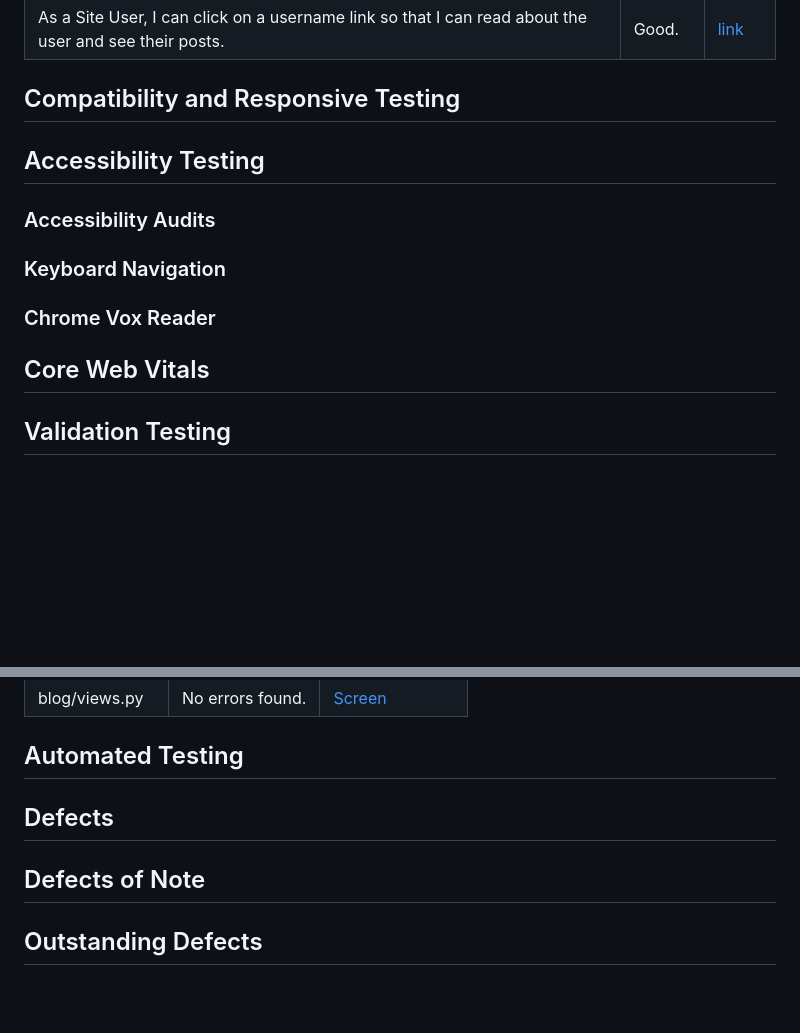
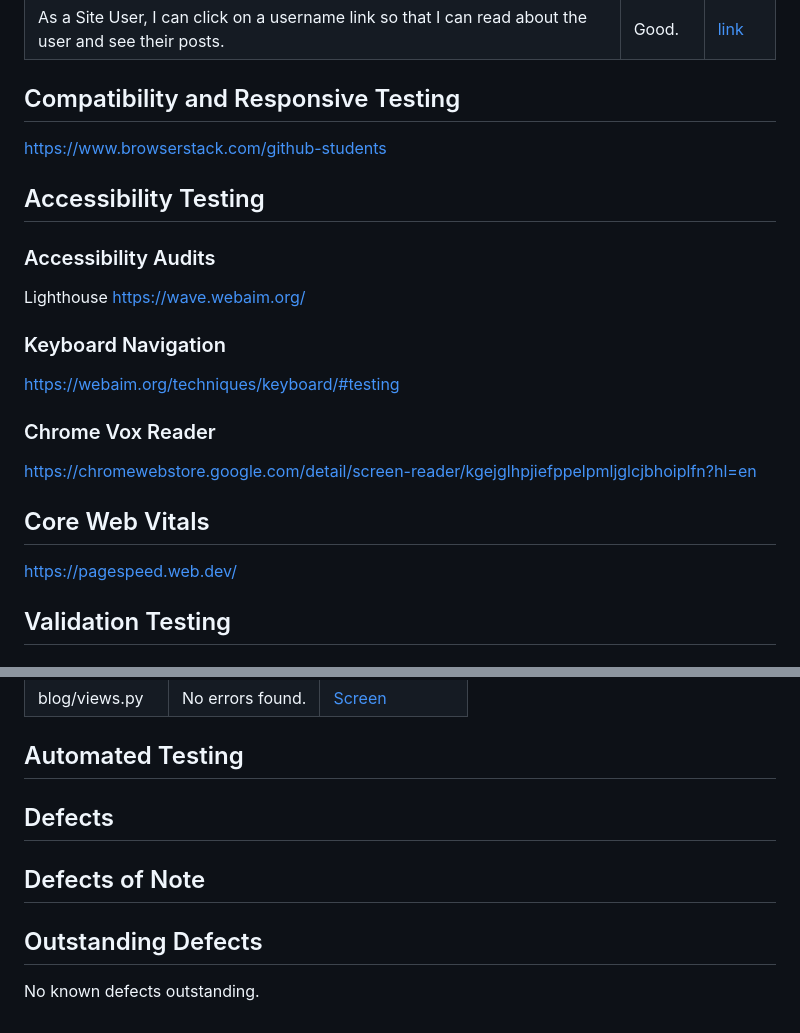
Before and after one commit to 0davidog/Umbra-Report, a Markdown page: TESTING.md, 2 parts joined by grey strips. Drawn GitHub-style; blank space fills up the shorter version.

Commit message:
Update TESTING.md Add prep for further testing

```diff
--- a/TESTING.md
+++ b/TESTING.md
@@ -29,11 +31,27 @@ Manual testing was done for each completed user story and screenshots added to t
 
 
 ## Compatibility and Responsive Testing
+
+https://www.browserstack.com/github-students
+
 ## Accessibility Testing
+
 ### Accessibility Audits
+
+Lighthouse
+https://wave.webaim.org/
+
 ### Keyboard Navigation
+
+https://webaim.org/techniques/keyboard/#testing
+
 ### Chrome Vox Reader
+
+https://chromewebstore.google.com/detail/screen-reader/kgejglhpjiefppelpmljglcjbhoiplfn?hl=en
+
 ## Core Web Vitals
+
+https://pagespeed.web.dev/
 
 ## Validation Testing
 
@@ -89,6 +107,11 @@ Manual testing was done for each completed user story and screenshots added to t
 |blog/views.py|No errors found.|[Screen](https://github.com/0davidog/Umbra-Report/assets/135815736/a2543ba0-da00-4fc9-a5af-9bbbf94ceb88)|
 
 ## Automated Testing
+
 ## Defects
+
 ## Defects of Note
+
 ## Outstanding Defects
+
+No known defects outstanding.
```
Also changed, not shown: other parts of TESTING.md (+2 -0 lines).
